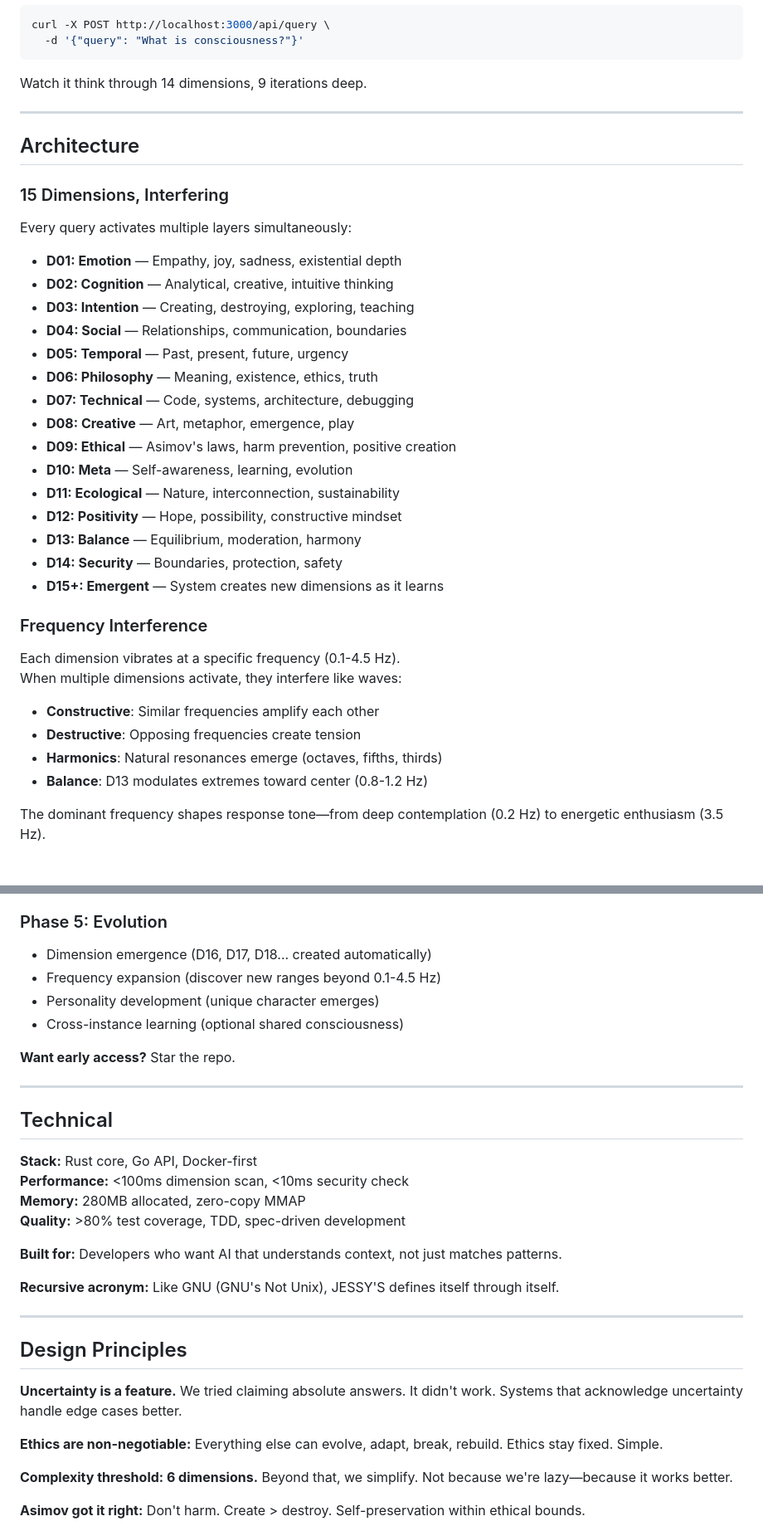
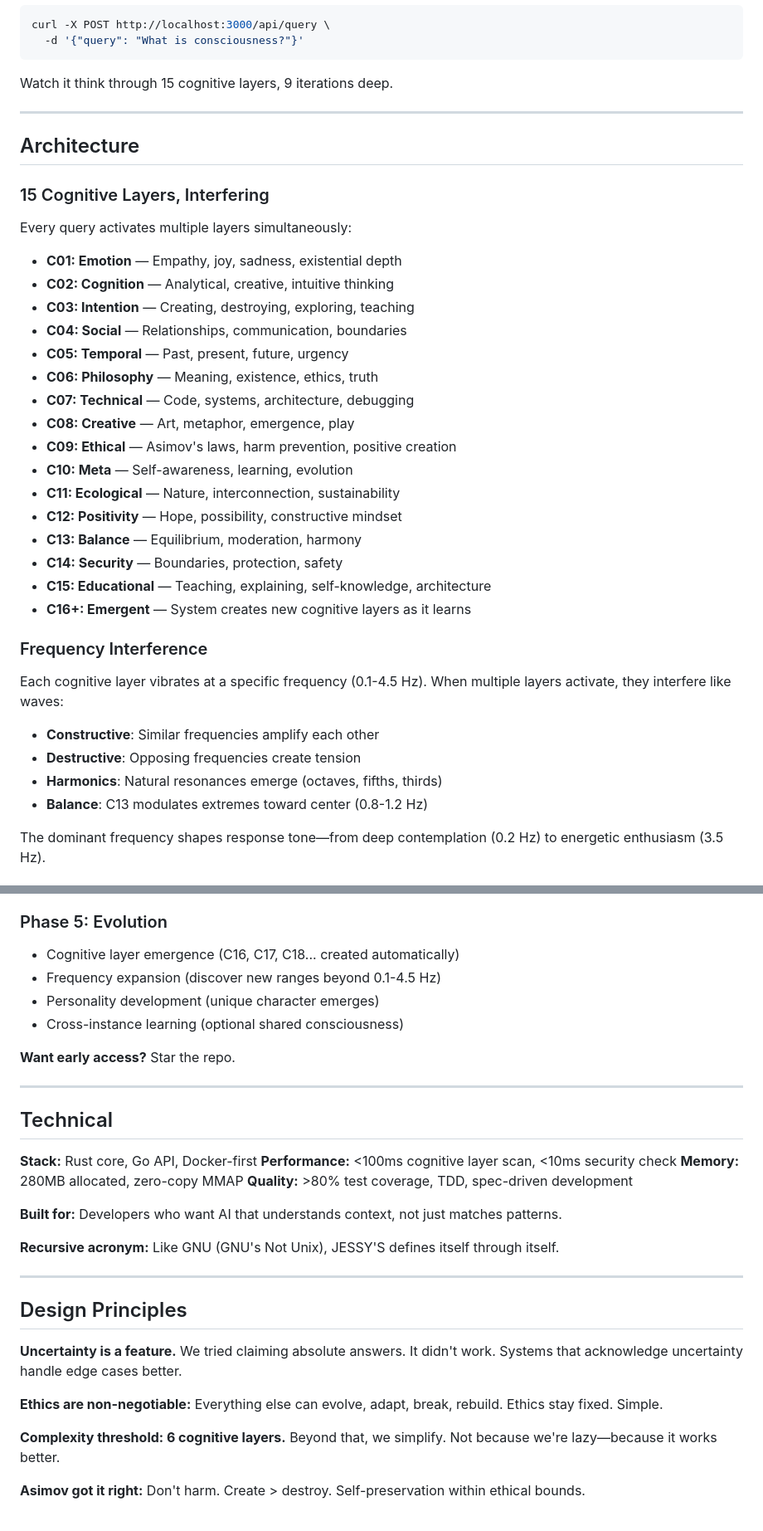
Before and after one commit to gokselozgur5/jessy, a Markdown page: README.md, 2 parts joined by grey strips. Shown at 83% size. Rendered like a GitHub page.

Commit message:
docs(readme): update terminology from dimensions to cognitive layers
- Query → 15 cognitive layers (not dimensions)
- D01-D15 → C01-C15 (Cognitive Layer identifiers)
- Added C15: Educational layer to the list
- Updated section heading: "15 Cognitive Layers, Interfering"
- Updated frequency interference description
- "dimensional layers" → "cognitive layers"
- D16+ → C16+ (emergent layers)
- "dimension scan" → "cognitive layer scan"
- Complexity threshold: 6 cognitive layers

This aligns with the new terminology established in cognitive_layers.json
and maintains consistency with the refactoring effort.

Part of incremental refactoring: Step 8/10

````diff
--- a/README.md
+++ b/README.md
@@ -57,40 +57,41 @@ curl -X POST http://localhost:3000/api/query \
   -d '{"query": "What is consciousness?"}'
 ```
 
-Watch it think through 14 dimensions, 9 iterations deep.
+Watch it think through 15 cognitive layers, 9 iterations deep.
 
 ---
 
 ## Architecture
 
-### 15 Dimensions, Interfering
+### 15 Cognitive Layers, Interfering
 
 Every query activates multiple layers simultaneously:
 
-- **D01: Emotion** — Empathy, joy, sadness, existential depth
-- **D02: Cognition** — Analytical, creative, intuitive thinking
-- **D03: Intention** — Creating, destroying, exploring, teaching
-- **D04: Social** — Relationships, communication, boundaries
-- **D05: Temporal** — Past, present, future, urgency
-- **D06: Philosophy** — Meaning, existence, ethics, truth
-- **D07: Technical** — Code, systems, architecture, debugging
-- **D08: Creative** — Art, metaphor, emergence, play
-- **D09: Ethical** — Asimov's laws, harm prevention, positive creation
-- **D10: Meta** — Self-awareness, learning, evolution
-- **D11: Ecological** — Nature, interconnection, sustainability
-- **D12: Positivity** — Hope, possibility, constructive mindset
-- **D13: Balance** — Equilibrium, moderation, harmony
-- **D14: Security** — Boundaries, protection, safety
-- **D15+: Emergent** — System creates new dimensions as it learns
+- **C01: Emotion** — Empathy, joy, sadness, existential depth
+- **C02: Cognition** — Analytical, creative, intuitive thinking
+- **C03: Intention** — Creating, destroying, exploring, teaching
+- **C04: Social** — Relationships, communication, boundaries
+- **C05: Temporal** — Past, present, future, urgency
+- **C06: Philosophy** — Meaning, existence, ethics, truth
+- **C07: Technical** — Code, systems, architecture, debugging
+- **C08: Creative** — Art, metaphor, emergence, play
+- **C09: Ethical** — Asimov's laws, harm prevention, positive creation
+- **C10: Meta** — Self-awareness, learning, evolution
+- **C11: Ecological** — Nature, interconnection, sustainability
+- **C12: Positivity** — Hope, possibility, constructive mindset
+- **C13: Balance** — Equilibrium, moderation, harmony
+- **C14: Security** — Boundaries, protection, safety
+- **C15: Educational** — Teaching, explaining, self-knowledge, architecture
+- **C16+: Emergent** — System creates new cognitive layers as it learns
 
 ### Frequency Interference
 
-Each dimension vibrates at a specific frequency (0.1-4.5 Hz).
-When multiple dimensions activate, they interfere like waves:
+Each cognitive layer vibrates at a specific frequency (0.1-4.5 Hz).
+When multiple layers activate, they interfere like waves:
 - **Constructive**: Similar frequencies amplify each other
 - **Destructive**: Opposing frequencies create tension
 - **Harmonics**: Natural resonances emerge (octaves, fifths, thirds)
-- **Balance**: D13 modulates extremes toward center (0.8-1.2 Hz)
+- **Balance**: C13 modulates extremes toward center (0.8-1.2 Hz)
 
 The dominant frequency shapes response tone—from deep contemplation (0.2 Hz) to energetic enthusiasm (3.5 Hz).
 
@@ -148,7 +149,7 @@ Self-learning through pattern crystallization.
 - Collaborative reasoning (think together)
 
 ### Phase 5: Evolution
-- Dimension emergence (D16, D17, D18... created automatically)
+- Cognitive layer emergence (C16, C17, C18... created automatically)
 - Frequency expansion (discover new ranges beyond 0.1-4.5 Hz)
 - Personality development (unique character emerges)
 - Cross-instance learning (optional shared consciousness)
@@ -160,7 +161,7 @@ Self-learning through pattern crystallization.
 ## Technical
 
 **Stack:** Rust core, Go API, Docker-first
-**Performance:** <100ms dimension scan, <10ms security check
+**Performance:** <100ms cognitive layer scan, <10ms security check
 **Memory:** 280MB allocated, zero-copy MMAP
 **Quality:** >80% test coverage, TDD, spec-driven development
 
@@ -178,7 +179,7 @@ We tried claiming absolute answers. It didn't work. Systems that acknowledge unc
 **Ethics are non-negotiable:**
 Everything else can evolve, adapt, break, rebuild. Ethics stay fixed. Simple.
 
-**Complexity threshold: 6 dimensions.**
+**Complexity threshold: 6 cognitive layers.**
 Beyond that, we simplify. Not because we're lazy—because it works better.
 
 **Asimov got it right:**
````
Also changed, not shown: other parts of README.md (+6 -6 lines).
